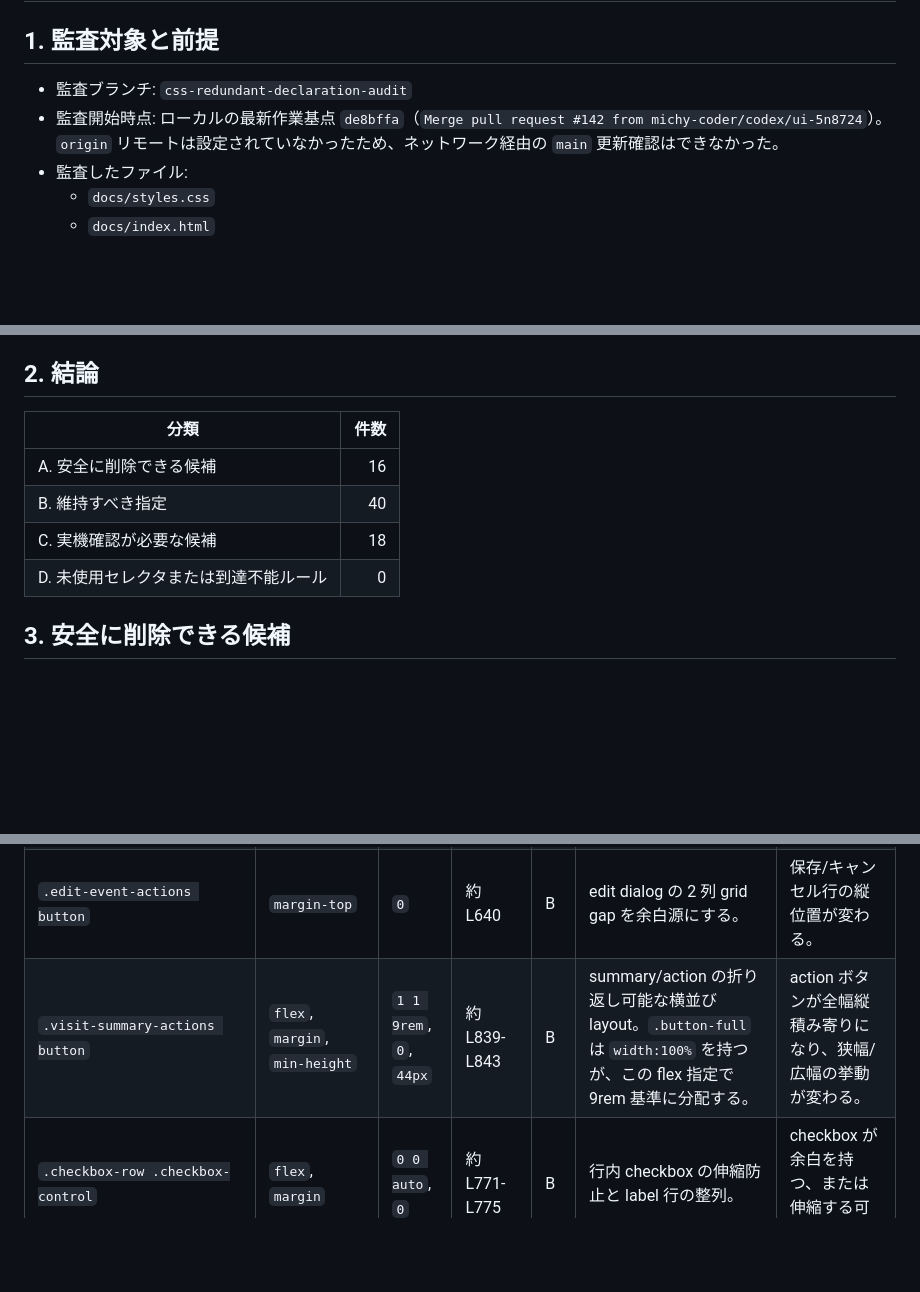
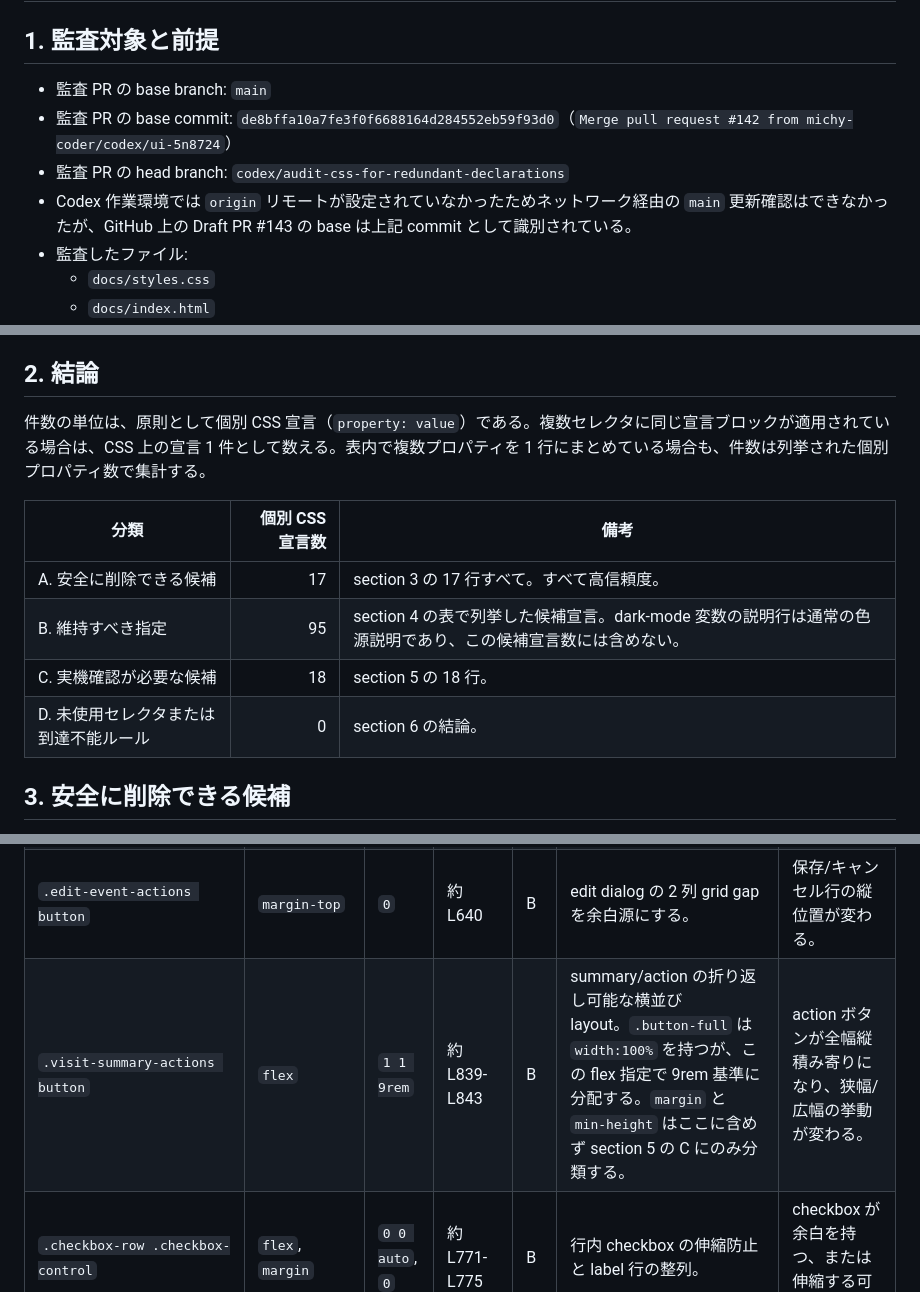
Before and after one commit to michy-coder/tidetrace, a Markdown page: plans/css-redundant-declaration-audit.md, 3 parts joined by grey strips. Drawn GitHub-style; blank space fills up the shorter version.

Commit message:
Add CSS redundant declaration audit

```diff
--- a/plans/css-redundant-declaration-audit.md
+++ b/plans/css-redundant-declaration-audit.md
@@ -2,8 +2,10 @@
 
 ## 1. 監査対象と前提
 
-- 監査ブランチ: `css-redundant-declaration-audit`
-- 監査開始時点: ローカルの最新作業基点 `de8bffa`（`Merge pull request #142 from michy-coder/codex/ui-5n8724`）。`origin` リモートは設定されていなかったため、ネットワーク経由の `main` 更新確認はできなかった。
+- 監査 PR の base branch: `main`
+- 監査 PR の base commit: `de8bffa10a7fe3f0f6688164d284552eb59f93d0`（`Merge pull request #142 from michy-coder/codex/ui-5n8724`）
+- 監査 PR の head branch: `codex/audit-css-for-redundant-declarations`
+- Codex 作業環境では `origin` リモートが設定されていなかったためネットワーク経由の `main` 更新確認はできなかったが、GitHub 上の Draft PR #143 の base は上記 commit として識別されている。
 - 監査したファイル:
   - `docs/styles.css`
   - `docs/index.html`
@@ -29,12 +31,14 @@
 
 ## 2. 結論
 
-| 分類 | 件数 |
-| --- | ---: |
-| A. 安全に削除できる候補 | 16 |
-| B. 維持すべき指定 | 40 |
-| C. 実機確認が必要な候補 | 18 |
-| D. 未使用セレクタまたは到達不能ルール | 0 |
+件数の単位は、原則として個別 CSS 宣言（`property: value`）である。複数セレクタに同じ宣言ブロックが適用されている場合は、CSS 上の宣言 1 件として数える。表内で複数プロパティを 1 行にまとめている場合も、件数は列挙された個別プロパティ数で集計する。
+
+| 分類 | 個別 CSS 宣言数 | 備考 |
+| --- | ---: | --- |
+| A. 安全に削除できる候補 | 17 | section 3 の 17 行すべて。すべて高信頼度。 |
+| B. 維持すべき指定 | 95 | section 4 の表で列挙した候補宣言。dark-mode 変数の説明行は通常の色源説明であり、この候補宣言数には含めない。 |
+| C. 実機確認が必要な候補 | 18 | section 5 の 18 行。 |
+| D. 未使用セレクタまたは到達不能ルール | 0 | section 6 の結論。 |
 
 ## 3. 安全に削除できる候補
 
@@ -84,7 +88,7 @@
 | `.record-input-section > .button-full, .management > .button-full, .medication-form-actions .button-full, .pain-state-form-actions .button-full, .comparison-period-form-actions .button-full, .health-column-buttons .button-full, #run-visit-summary` | `margin` | `10px 0 0` | 約 L308-L316 | B | full width button の幅ではなく、各フォーム/管理領域での上余白責任。 | ボタン間隔が詰まる。 |
 | `.setup-actions button` | `margin-top` | `0` | 約 L219-L221 | B | `.setup-actions` grid gap を余白源にするための container 固有リセット。 | grid gap と既定/他ルール余白が重なる可能性。 |
 | `.edit-event-actions button` | `margin-top` | `0` | 約 L640 | B | edit dialog の 2 列 grid gap を余白源にする。 | 保存/キャンセル行の縦位置が変わる。 |
-| `.visit-summary-actions button` | `flex`, `margin`, `min-height` | `1 1 9rem`, `0`, `44px` | 約 L839-L843 | B | summary/action の折り返し可能な横並び layout。`.button-full` は `width:100%` を持つが、この flex 指定で 9rem 基準に分配する。 | action ボタンが全幅縦積み寄りになり、狭幅/広幅の挙動が変わる。 |
+| `.visit-summary-actions button` | `flex` | `1 1 9rem` | 約 L839-L843 | B | summary/action の折り返し可能な横並び layout。`.button-full` は `width:100%` を持つが、この flex 指定で 9rem 基準に分配する。`margin` と `min-height` はここに含めず section 5 の C にのみ分類する。 | action ボタンが全幅縦積み寄りになり、狭幅/広幅の挙動が変わる。 |
 | `.checkbox-row .checkbox-control` | `flex`, `margin` | `0 0 auto`, `0` | 約 L771-L775 | B | 行内 checkbox の伸縮防止と label 行の整列。 | checkbox が余白を持つ、または伸縮する可能性。 |
 | `.radio-row .radio-control` | `flex`, `margin` | `0 0 auto`, `0` | 約 L864-L868 | B | radio row の整列責任。 | radio とラベルの位置が変わる。 |
 | `.event-actions` | `align-self`, `display`, `flex`, `gap` | 各値 | 約 L523-L528 | B | 記録・期間リストの icon button container。 | アイコンボタン群の整列が変わる。 |
```
Also changed, not shown: other parts of plans/css-redundant-declaration-audit.md (+12 -12 lines).
